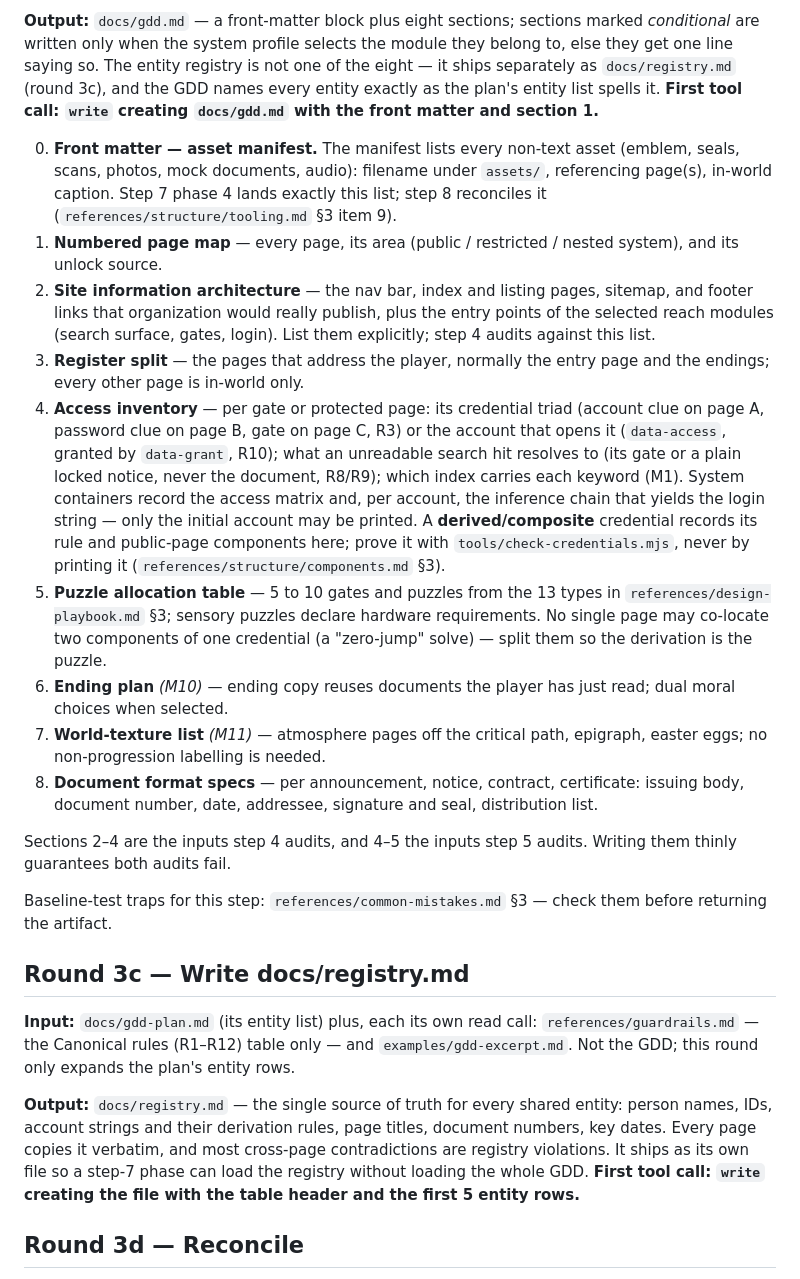
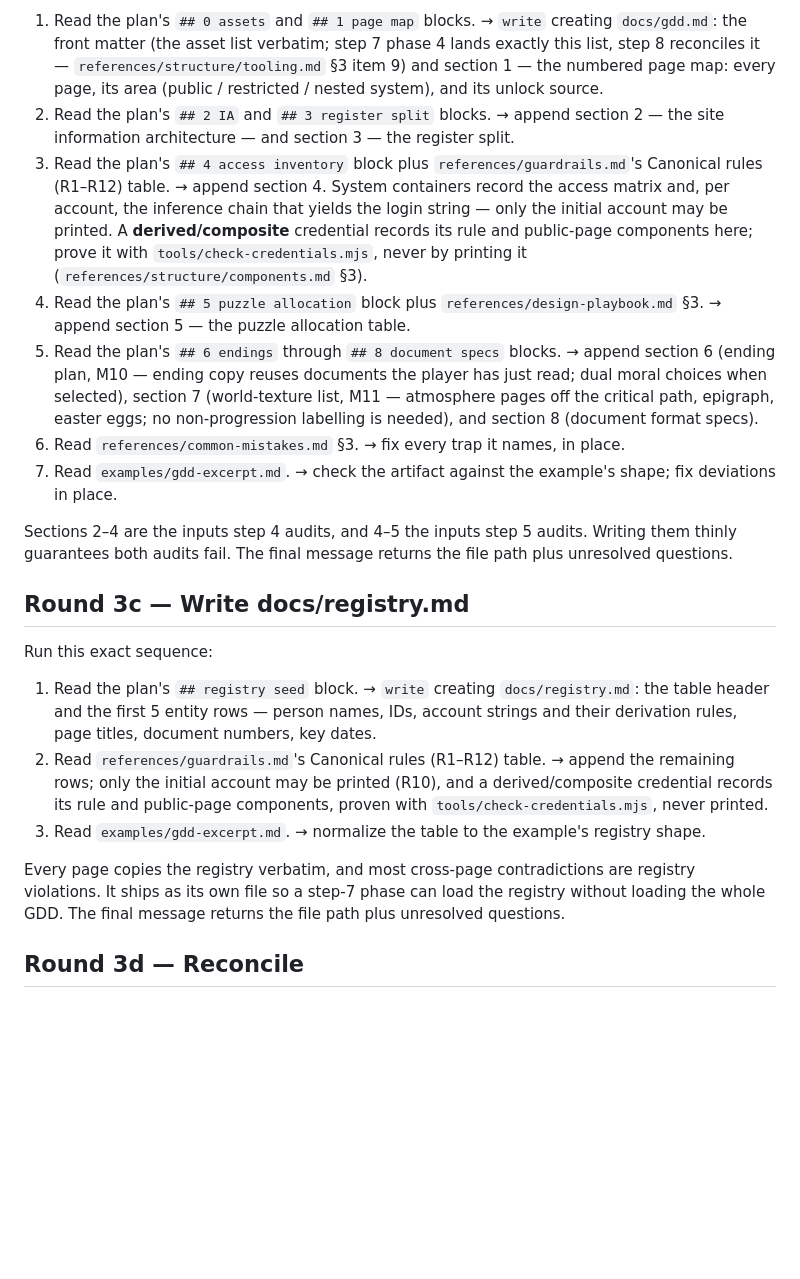
Before and after one commit to XingfenD/novel2arg, a Markdown page: workflow/03-gdd.md, the part around one of its changes. Rendered like a GitHub page; blank space fills up the shorter version.

```diff
--- a/workflow/03-gdd.md
+++ b/workflow/03-gdd.md
@@ -44,36 +44,26 @@ rules (R1–R12) table only; `references/design-playbook.md` §2 (module catalog
 
-**Output:** `docs/gdd.md` — a front-matter block plus eight sections; sections marked *conditional*
-are written only when the system profile selects the module they belong to, else they get one line
-saying so. The entity registry is not one of the eight — it ships separately as `docs/registry.md`
-(round 3c), and the GDD names every entity exactly as the plan's entity list spells it. **First tool
-call: `write` creating `docs/gdd.md` with the front matter and section 1.**
-
-0. **Front matter — asset manifest.** The manifest lists every non-text asset (emblem, seals, scans, photos, mock documents, audio): filename under `assets/`, referencing page(s), in-world caption. Step 7 phase 4 lands exactly this list; step 8 reconciles it (`references/structure/tooling.md` §3 item 9).
-1. **Numbered page map** — every page, its area (public / restricted / nested system), and its unlock source.
-2. **Site information architecture** — the nav bar, index and listing pages, sitemap, and footer links that organization would really publish, plus the entry points of the selected reach modules (search surface, gates, login). List them explicitly; step 4 audits against this list.
-3. **Register split** — the pages that address the player, normally the entry page and the endings; every other page is in-world only.
-4. **Access inventory** — per gate or protected page: its credential triad (account clue on page A, password clue on page B, gate on page C, R3) or the account that opens it (`data-access`, granted by `data-grant`, R10); what an unreadable search hit resolves to (its gate or a plain locked notice, never the document, R8/R9); which index carries each keyword (M1). System containers record the access matrix and, per account, the inference chain that yields the login string — only the initial account may be printed. A **derived/composite** credential records its rule and public-page components here; prove it with `tools/check-credentials.mjs`, never by printing it (`references/structure/components.md` §3).
-5. **Puzzle allocation table** — 5 to 10 gates and puzzles from the 13 types in `references/design-playbook.md` §3; sensory puzzles declare hardware requirements. No single page may co-locate two components of one credential (a "zero-jump" solve) — split them so the derivation is the puzzle.
-6. **Ending plan** *(M10)* — ending copy reuses documents the player has just read; dual moral choices when selected.
-7. **World-texture list** *(M11)* — atmosphere pages off the critical path, epigraph, easter eggs; no non-progression labelling is needed.
-8. **Document format specs** — per announcement, notice, contract, certificate: issuing body, document number, date, addressee, signature and seal, distribution list.
+1. Read the plan's `## 0 assets` and `## 1 page map` blocks. → `write` creating `docs/gdd.md`: the front matter (the asset list verbatim; step 7 phase 4 lands exactly this list, step 8 reconciles it — `references/structure/tooling.md` §3 item 9) and section 1 — the numbered page map: every page, its area (public / restricted / nested system), and its unlock source.
+2. Read the plan's `## 2 IA` and `## 3 register split` blocks. → append section 2 — the site information architecture — and section 3 — the register split.
+3. Read the plan's `## 4 access inventory` block plus `references/guardrails.md`'s Canonical rules (R1–R12) table. → append section 4. System containers record the access matrix and, per account, the inference chain that yields the login string — only the initial account may be printed. A **derived/composite** credential records its rule and public-page components here; prove it with `tools/check-credentials.mjs`, never by printing it (`references/structure/components.md` §3).
+4. Read the plan's `## 5 puzzle allocation` block plus `references/design-playbook.md` §3. → append section 5 — the puzzle allocation table.
+5. Read the plan's `## 6 endings` through `## 8 document specs` blocks. → append section 6 (ending plan, M10 — ending copy reuses documents the player has just read; dual moral choices when selected), section 7 (world-texture list, M11 — atmosphere pages off the critical path, epigraph, easter eggs; no non-progression labelling is needed), and section 8 (document format specs).
+6. Read `references/common-mistakes.md` §3. → fix every trap it names, in place.
+7. Read `examples/gdd-excerpt.md`. → check the artifact against the example's shape; fix deviations in place.
 
 Sections 2–4 are the inputs step 4 audits, and 4–5 the inputs step 5 audits. Writing them thinly guarantees
-both audits fail.
-
-Baseline-test traps for this step: `references/common-mistakes.md` §3 — check them before returning the artifact.
+both audits fail. The final message returns the file path plus unresolved questions.
 
 ## Round 3c — Write docs/registry.md
 
-**Input:** `docs/gdd-plan.md` (its entity list) plus, each its own read call:
-`references/guardrails.md` — the Canonical rules (R1–R12) table only — and `examples/gdd-excerpt.md`.
-Not the GDD; this round only expands the plan's entity rows.
+Run this exact sequence:
 
-**Output:** `docs/registry.md` — the single source of truth for every shared entity: person names, IDs,
-account strings and their derivation rules, page titles, document numbers, key dates. Every page copies
-it verbatim, and most cross-page contradictions are registry violations. It ships as its own file so a
-step-7 phase can load the registry without loading the whole GDD. **First tool call: `write` creating
-the file with the table header and the first 5 entity rows.**
+1. Read the plan's `## registry seed` block. → `write` creating `docs/registry.md`: the table header and the first 5 entity rows — person names, IDs, account strings and their derivation rules, page titles, document numbers, key dates.
+2. Read `references/guardrails.md`'s Canonical rules (R1–R12) table. → append the remaining rows; only the initial account may be printed (R10), and a derived/composite credential records its rule and public-page components, proven with `tools/check-credentials.mjs`, never printed.
+3. Read `examples/gdd-excerpt.md`. → normalize the table to the example's registry shape.
+
+Every page copies the registry verbatim, and most cross-page contradictions are registry violations. It
+ships as its own file so a step-7 phase can load the registry without loading the whole GDD. The final
+message returns the file path plus unresolved questions.
 
 ## Round 3d — Reconcile
 
```
Also changed, not shown: other parts of workflow/03-gdd.md (+22 -22 lines), SKILL.md (+5 -0 lines), docs/CHANGELOG.md (+3 -0 lines).
